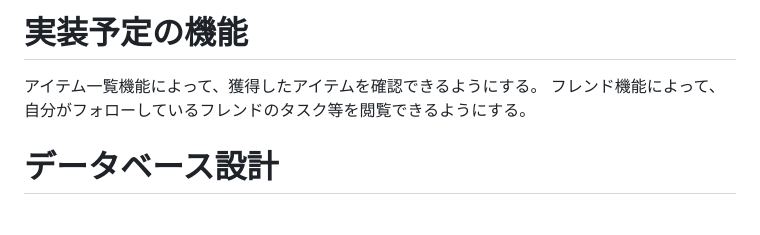
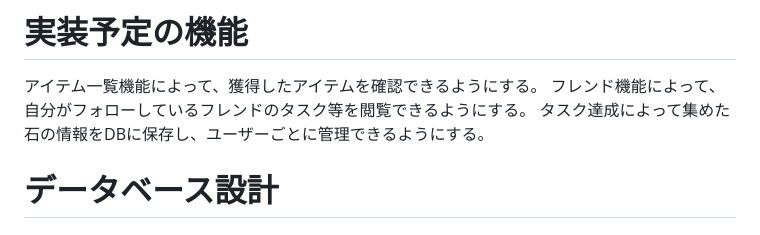
Before and after one commit to yaguch1/rhabit, a Markdown page: README.md, the part around the change. Drawn GitHub-style.

```diff
--- a/README.md
+++ b/README.md
@@ -34,6 +34,7 @@ https://rhabit.onrender.com
 # 実装予定の機能
 アイテム一覧機能によって、獲得したアイテムを確認できるようにする。
 フレンド機能によって、自分がフォローしているフレンドのタスク等を閲覧できるようにする。
+タスク達成によって集めた石の情報をDBに保存し、ユーザーごとに管理できるようにする。
 
 # データベース設計
 ## users テーブル
```
